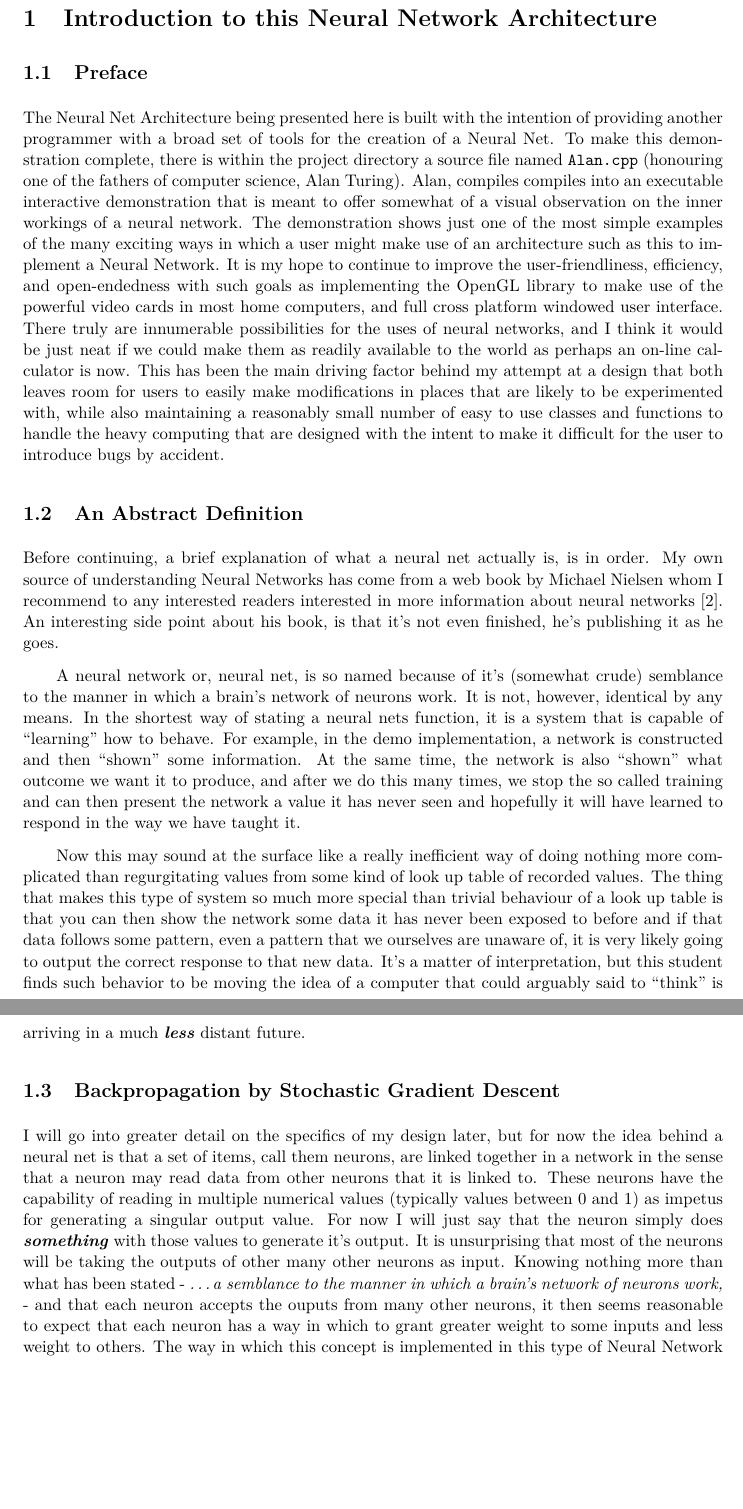
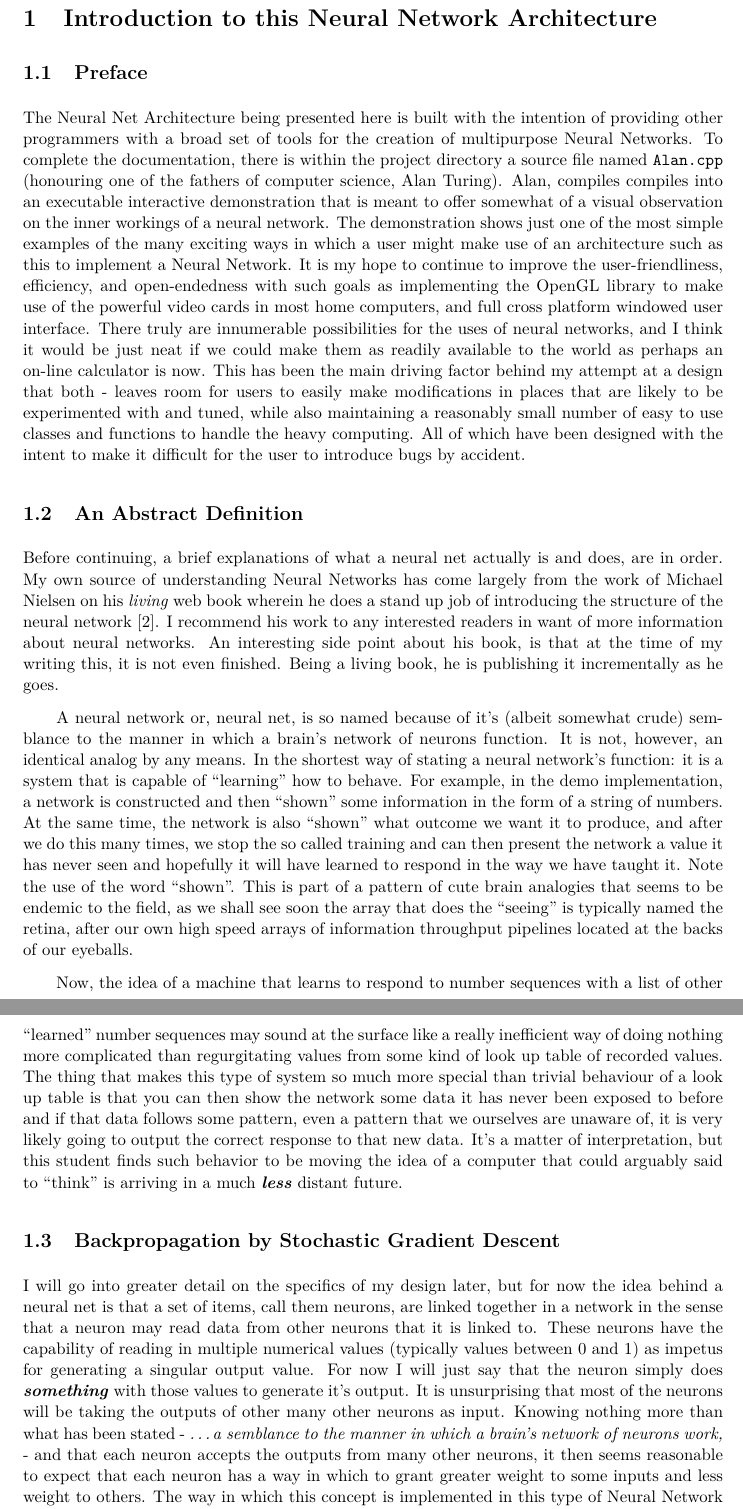
Before and after one commit to Derek-Strasters/Neural-Network-Documentation, a LaTeX document (doc.tex): two parts of pages 4 and 5 of 16, joined at a grey line, cut so that both start at the same text, the shorter picture padded with empty space. Compiled offline with pdfLaTeX.

Commit message:
Updated some copy in doc.txt and complilings

```diff
--- a/doc.tex
+++ b/doc.tex
@@ -172,48 +172,53 @@ Derek \textsc{Strasters}
 %	INTRODUCTION / Section 1                                                             %
 %----------------------------------------------------------------------------------------%
 
-
-
 \section{Introduction to this Neural Network Architecture}
 
 \subsection{Preface}
 
-The Neural Net Architecture being presented here is built with the intention of providing another programmer with a
-broad set of tools for the creation of a Neural Net. To make this demonstration complete, there is within the project
-directory a source file named \texttt{Alan.cpp} (honouring one of the fathers of computer science, Alan Turing).
-Alan, compiles compiles into an executable interactive demonstration that is meant to offer somewhat of a visual
-observation on the inner workings of a neural network.  The demonstration shows just one of the most simple examples of
-the many exciting ways in which a user might make use of an architecture such as this to implement a Neural Network.
-It is my hope to continue to improve the user-friendliness, efficiency, and open-endedness with such goals as
+The Neural Net Architecture being presented here is built with the intention of providing other programmers with a
+broad set of tools for the creation of multipurpose Neural Networks. To complete the documentation, there is
+within the project directory a source file named \texttt{Alan.cpp} (honouring one of the fathers of computer science,
+Alan Turing). Alan, compiles compiles into an executable interactive demonstration that is meant to offer somewhat of a
+visual observation on the inner workings of a neural network.  The demonstration shows just one of the most simple
+examples of the many exciting ways in which a user might make use of an architecture such as this to implement a Neural
+Network. It is my hope to continue to improve the user-friendliness, efficiency, and open-endedness with such goals as
 implementing the OpenGL library to make use of the powerful video cards in most home computers, and full cross platform
-windowed user interface. There truly are innumerable possibilities for the uses of neural networks, and I think it would
-be just neat if we could make them as readily available to the world as perhaps an on-line calculator is now. This has
-been the main driving factor behind my attempt at a design that both leaves room for users to easily make modifications
-in places that are likely to be experimented with, while also maintaining a reasonably small number of easy to use
-classes and functions to handle the heavy computing that are designed with the intent to make it difficult for the user
-to introduce bugs by accident.
+windowed user interface. There truly are innumerable possibilities for the uses of neural networks, and I think it
+would be just neat if we could make them as readily available to the world as perhaps an on-line calculator is now.
+This has been the main driving factor behind my attempt at a design that both - leaves room for users to easily make
+modifications in places that are likely to be experimented with and tuned, while also maintaining a reasonably small
+number of easy to use classes and functions to handle the heavy computing.  All of which have been designed with the
+intent to make it difficult for the user to introduce bugs by accident.
 
 \subsection{An Abstract Definition}
 
-Before continuing, a brief explanation of what a neural net actually is, is in order.  My own source of understanding
-Neural Networks has come from a web book by Michael Nielsen whom I recommend to any
-interested readers interested in more information about neural networks \cite{NetWeb}. An interesting side point
-about his book, is that it's not even finished, he's publishing it as he goes.
+Before continuing, a brief explanations of what a neural net actually is and does, are in order.  My own source of
+understanding Neural Networks has come largely from the work of Michael Nielsen on his \textit{living} web book wherein
+he does a stand up job of introducing the structure of the neural network \cite{NetWeb}. I recommend his work to any
+interested readers in want of more information about neural networks.
+An interesting side point about his book, is that at the time of my writing this, it is not even finished.  Being a
+living book, he is publishing it incrementally as he goes.
 
-A neural network or, neural net, is so named because of it's (somewhat crude) semblance to the manner in which a brain's
-network of neurons work.  It is not, however, identical by any means.  In the shortest way of stating a neural nets
-function, it is a system that is capable of ``learning'' how to behave.  For example, in the demo implementation, a
-network is constructed and then ``shown'' some information.  At the same time, the network is also ``shown'' what
-outcome we want it to produce, and after we do this many times, we stop the so called training and can then present the
-network a value it has never seen and hopefully it will have learned to respond in the way we have taught it.
+A neural network or, neural net, is so named because of it's (albeit somewhat crude) semblance to the manner in which a
+brain's network of neurons function.  It is not, however, an identical analog by any means.  In the shortest way of
+stating a neural network's function: it is a system that is capable of ``learning'' how to behave.  For example, in the
+demo implementation, a network is constructed and then ``shown'' some information in the form of a string of numbers.
+At the same time, the network is also ``shown'' what outcome we want it to produce, and after we do this many times, we
+stop the so called training and can then present the network a value it has never seen and hopefully it will have
+learned to respond in the way we have taught it.  Note the use of the word ``shown''.  This is part of a pattern of
+cute brain analogies that seems to be endemic to the field, as we shall see soon the array that does the ``seeing'' is
+typically named the retina, after our own high speed arrays of information throughput pipelines located at the backs of
+our eyeballs.
 
-Now this may sound at the surface like a really inefficient way of doing nothing more complicated than regurgitating
-values from some kind of look up table of recorded values.  The thing that makes this type of system so much more
-special than trivial behaviour of a look up table is that you can then show the network some data it has never been
-exposed to before and if that data follows some pattern, even a pattern that we ourselves are unaware of, it is very
-likely going to output the correct response to that new data.  It's a matter of interpretation, but this student finds
-such behavior to be moving the idea of a computer that could arguably said to ``think'' is arriving in a much
-\emph{less} distant future.
+Now, the idea of a machine that learns to respond to number sequences with a list of other ``learned'' number sequences
+may sound at the surface like a really inefficient way of doing nothing more complicated than regurgitating values from
+some kind of look up table of recorded values.  The thing that makes this type of system so much more special than
+trivial behaviour of a look up table is that you can then show the network some data it has never been exposed to
+before and if that data follows some pattern, even a pattern that we ourselves are unaware of, it is very likely going
+to output the correct response to that new data.  It's a matter of interpretation, but this student finds such behavior
+to be moving the idea of a computer that could arguably said to ``think'' is arriving in a much \emph{less} distant
+future.
 
 \subsection{Backpropagation by Stochastic Gradient Descent}
 
@@ -224,7 +229,7 @@ from other neurons that it is linked to. These neurons have the capability of re
 neuron simply does \emph{something} with those values to generate it's output. It is unsurprising that most of the
 neurons will be taking the outputs of other many other neurons as input. Knowing nothing more than what has been stated
 - \textit{\ldots a semblance to the manner in which a brain's network of neurons work,} - and that each neuron accepts
-the ouputs from many other neurons, it then seems reasonable to expect that each neuron has a way in which to grant
+the outputs from many other neurons, it then seems reasonable to expect that each neuron has a way in which to grant
 greater weight to some inputs and less weight to others. The way in which this concept is implemented in this type of
 Neural Network is for each neuron to keep a simple scalar for each of it's inputs.  These scalars are aptly called the
 neuron's \textmd{weights}.  To use the brain analogy, the neuron's \textbf{weights} strengthen or weaken the synapses
```
Also changed, not shown: doc.pdf, images/neuron.jpg (added), doc.tex (2 more changed lines), 4 other files.
